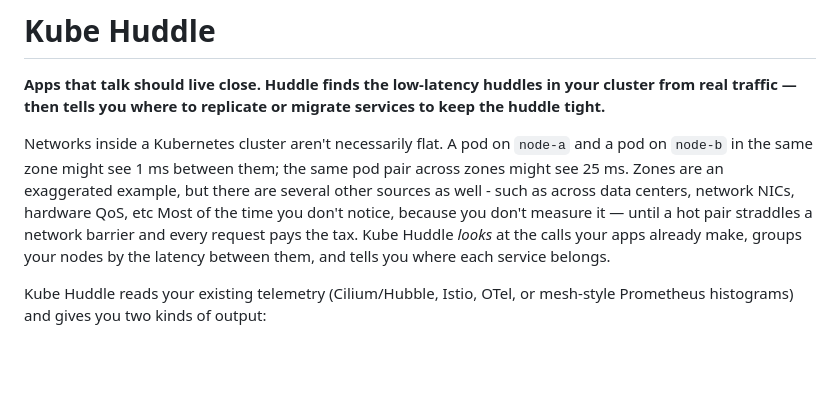
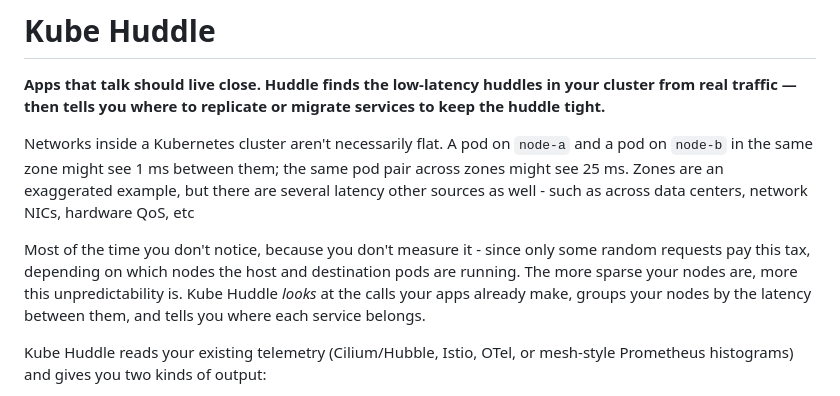
Before and after one commit to ybhatnagar/kube-huddle, a Markdown page: README.md, the part around the change. GitHub-like rendering; blank space fills up the shorter version.

```diff
--- a/README.md
+++ b/README.md
@@ -5,9 +5,11 @@
 Networks inside a Kubernetes cluster aren't necessarily flat. A pod on `node-a` and
 a pod on `node-b` in the same zone might see 1 ms between them; the same pod pair
 across zones might see 25 ms. Zones are an exaggerated example, but there are several
-other sources as well - such as across data centers, network NICs, hardware QoS, etc
-Most of the time you don't notice, because you don't measure it — until a hot pair
-straddles a network barrier and every request pays the tax. Kube Huddle *looks* at
+latency other sources as well - such as across data centers, network NICs, hardware QoS, etc
+
+Most of the time you don't notice, because you don't measure it - since only some random
+requests pay this tax, depending on which nodes the host and destination pods are running.
+The more sparse your nodes are, more this unpredictability is. Kube Huddle *looks* at
 the calls your apps already make, groups your nodes by the latency between them, and
 tells you where each service belongs.
 
```
